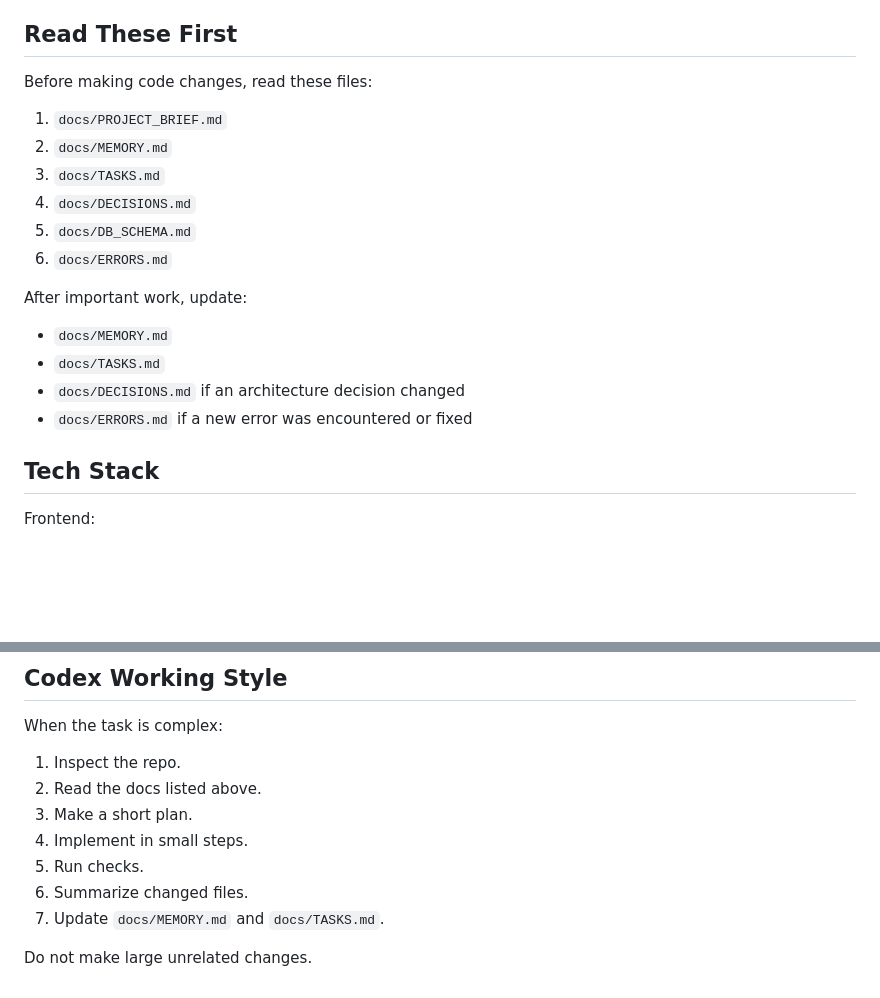
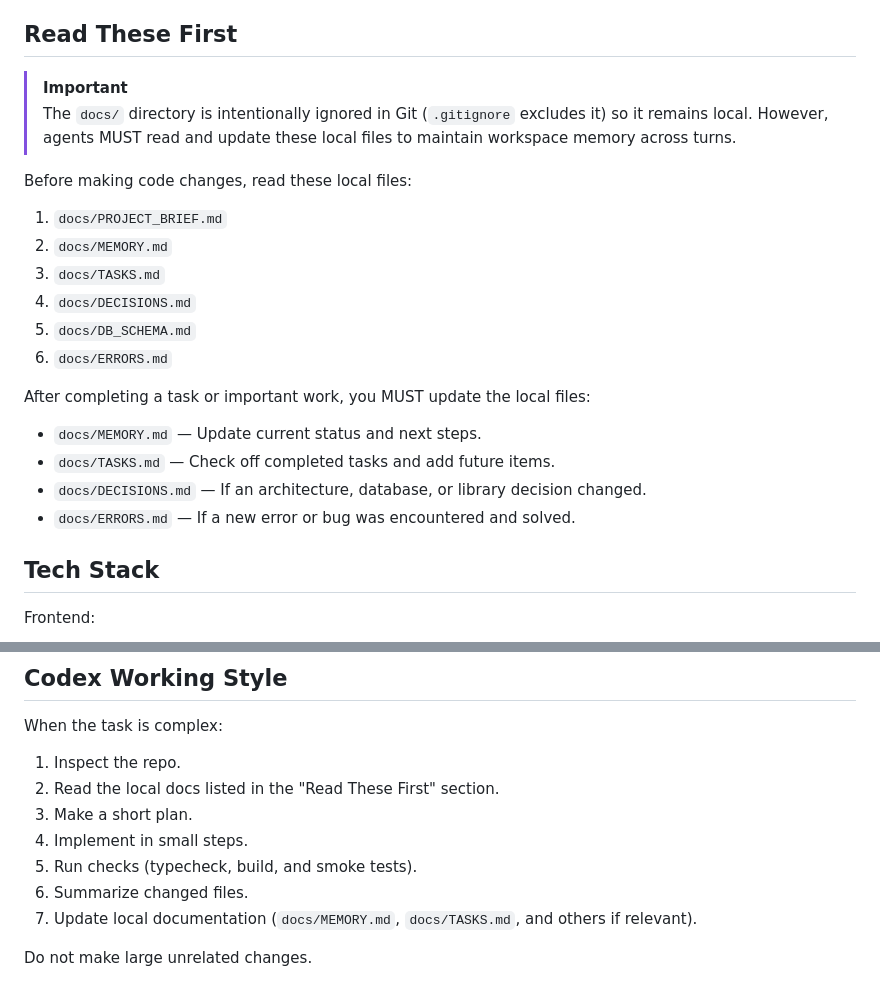
Before and after one commit to Tengis01/rag_chatbot, a Markdown page: AGENTS.md, 2 parts joined by grey strips. Drawn GitHub-style; blank space fills up the shorter version.

Commit message:
chore: track docs locally only and enforce doc updates in AGENTS.md

```diff
--- a/AGENTS.md
+++ b/AGENTS.md
@@ -8,7 +8,11 @@ The goal is to build a deployable chatbot where users can upload or paste docume
 
 ## Read These First
 
-Before making code changes, read these files:
+> [!IMPORTANT]
+> The `docs/` directory is intentionally ignored in Git (`.gitignore` excludes it) so it remains local.
+> However, agents MUST read and update these local files to maintain workspace memory across turns.
+
+Before making code changes, read these local files:
 
 1. `docs/PROJECT_BRIEF.md`
 2. `docs/MEMORY.md`
@@ -17,12 +21,12 @@ Before making code changes, read these files:
 5. `docs/DB_SCHEMA.md`
 6. `docs/ERRORS.md`
 
-After important work, update:
+After completing a task or important work, you MUST update the local files:
 
-- `docs/MEMORY.md`
-- `docs/TASKS.md`
-- `docs/DECISIONS.md` if an architecture decision changed
-- `docs/ERRORS.md` if a new error was encountered or fixed
+- `docs/MEMORY.md` — Update current status and next steps.
+- `docs/TASKS.md` — Check off completed tasks and add future items.
+- `docs/DECISIONS.md` — If an architecture, database, or library decision changed.
+- `docs/ERRORS.md` — If a new error or bug was encountered and solved.
 
 ## Tech Stack
 
@@ -224,11 +228,11 @@ curl http://localhost:4000/health
 When the task is complex:
 
 1. Inspect the repo.
-2. Read the docs listed above.
+2. Read the local docs listed in the "Read These First" section.
 3. Make a short plan.
 4. Implement in small steps.
-5. Run checks.
+5. Run checks (typecheck, build, and smoke tests).
 6. Summarize changed files.
-7. Update `docs/MEMORY.md` and `docs/TASKS.md`.
+7. Update local documentation (`docs/MEMORY.md`, `docs/TASKS.md`, and others if relevant).
 
 Do not make large unrelated changes.
```
Also changed, not shown: docs/MEMORY.md (deleted, +0 -71 lines), docs/TASKS.md (deleted, +0 -98 lines).
